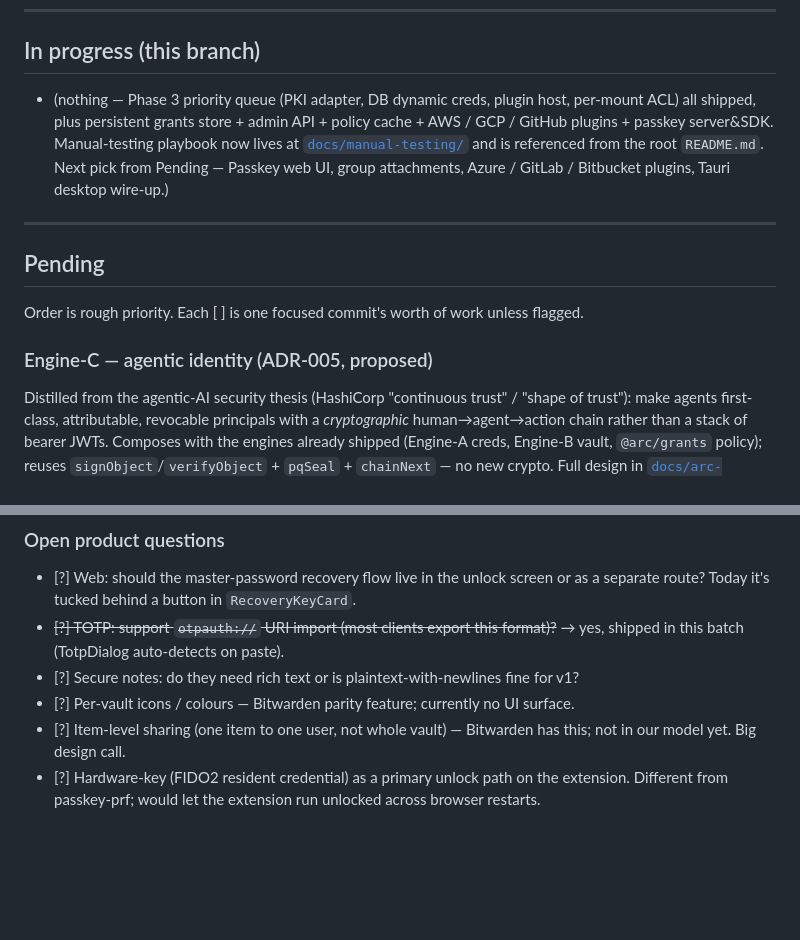
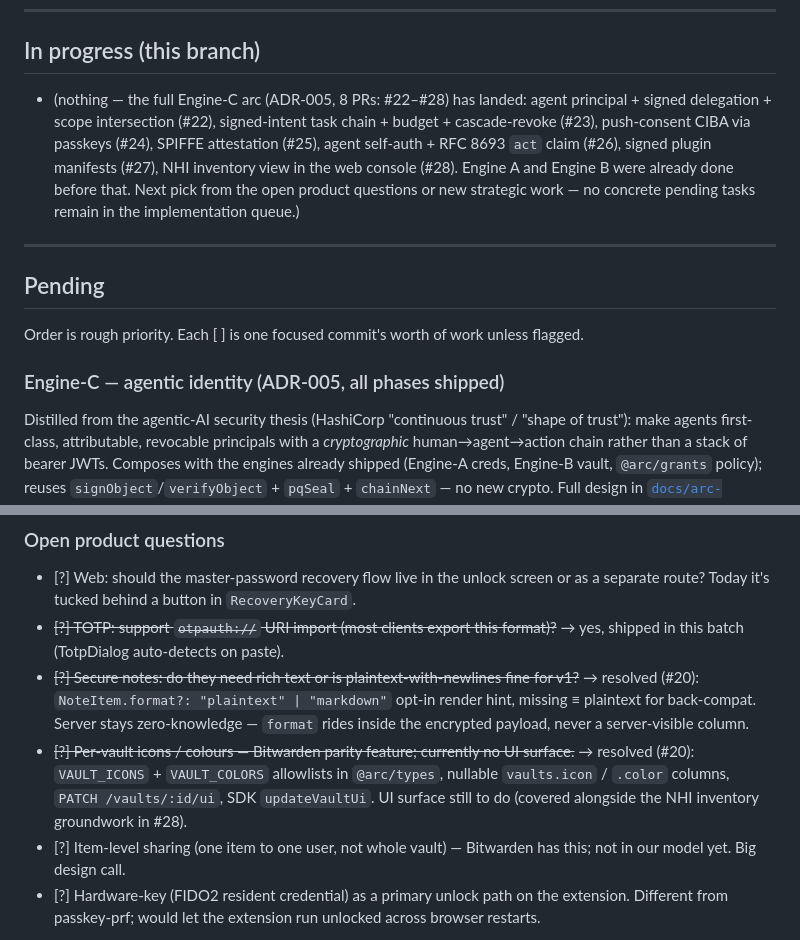
Before and after one commit to ethchor/arc, a Markdown page: docs/STATUS.md, 2 parts joined by grey strips. Rendered like a GitHub page; blank space fills up the shorter version.

```diff
--- a/docs/STATUS.md
+++ b/docs/STATUS.md
@@ -164,12 +164,13 @@ Anything that ships *between* the phases gets folded into the closest one.
 
 ## In progress (this branch)
 
-- (nothing — Phase 3 priority queue (PKI adapter, DB dynamic creds, plugin host, per-mount
-  ACL) all shipped, plus persistent grants store + admin API + policy cache + AWS / GCP /
-  GitHub plugins + passkey server&SDK. Manual-testing playbook now lives at
-  [`docs/manual-testing/`](manual-testing/README.md) and is referenced from the root
-  `README.md`. Next pick from Pending — Passkey web UI, group attachments, Azure / GitLab /
-  Bitbucket plugins, Tauri desktop wire-up.)
+- (nothing — the full Engine-C arc (ADR-005, 8 PRs: #22–#28) has landed: agent principal +
+  signed delegation + scope intersection (#22), signed-intent task chain + budget +
+  cascade-revoke (#23), push-consent CIBA via passkeys (#24), SPIFFE attestation (#25),
+  agent self-auth + RFC 8693 `act` claim (#26), signed plugin manifests (#27), NHI
+  inventory view in the web console (#28). Engine A and Engine B were already done before
+  that. Next pick from the open product questions or new strategic work — no concrete
+  pending tasks remain in the implementation queue.)
 
 ----
 
@@ -177,7 +178,7 @@ Anything that ships *between* the phases gets folded into the closest one.
 
 Order is rough priority. Each [ ] is one focused commit's worth of work unless flagged.
 
-### Engine-C — agentic identity (ADR-005, proposed)
+### Engine-C — agentic identity (ADR-005, all phases shipped)
 
 Distilled from the agentic-AI security thesis (HashiCorp "continuous trust" / "shape of
 trust"): make agents first-class, attributable, revocable principals with a *cryptographic*
@@ -952,8 +953,14 @@ already shipped (Engine-A creds, Engine-B vault, `@arc/grants` policy); reuses
   separate route? Today it's tucked behind a button in `RecoveryKeyCard`.
 - ~~[?] TOTP: support `otpauth://` URI import (most clients export this format)?~~ → yes,
   shipped in this batch (TotpDialog auto-detects on paste).
-- [?] Secure notes: do they need rich text or is plaintext-with-newlines fine for v1?
-- [?] Per-vault icons / colours — Bitwarden parity feature; currently no UI surface.
+- ~~[?] Secure notes: do they need rich text or is plaintext-with-newlines fine for v1?~~ →
+  resolved (#20): `NoteItem.format?: "plaintext" | "markdown"` opt-in render hint, missing
+  ≡ plaintext for back-compat. Server stays zero-knowledge — `format` rides inside the
+  encrypted payload, never a server-visible column.
+- ~~[?] Per-vault icons / colours — Bitwarden parity feature; currently no UI surface.~~ →
+  resolved (#20): `VAULT_ICONS` + `VAULT_COLORS` allowlists in `@arc/types`, nullable
+  `vaults.icon` / `.color` columns, `PATCH /vaults/:id/ui`, SDK `updateVaultUi`. UI surface
+  still to do (covered alongside the NHI inventory groundwork in #28).
 - [?] Item-level sharing (one item to one user, not whole vault) — Bitwarden has this;
   not in our model yet. Big design call.
 - [?] Hardware-key (FIDO2 resident credential) as a primary unlock path on the
```
Also changed, not shown: README.md (+69 -20 lines).
